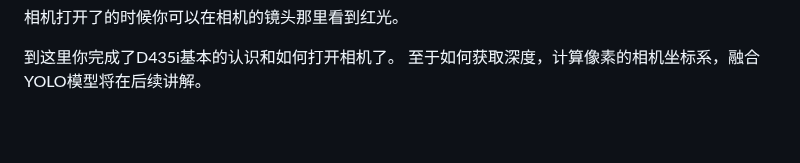
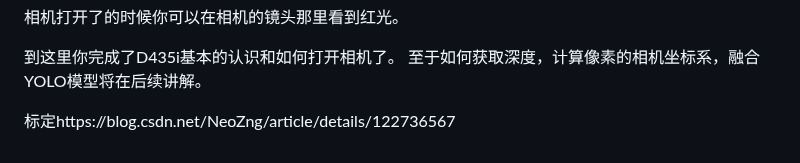
Before and after one commit to HGZQ1/Alg_Team_Tutorial, a Markdown page: 1. 基础篇/3.1 D435i深度相机.md, the part around the change. Drawn GitHub-style; blank space fills up the shorter version.

```diff
--- a/1. 基础篇/3.1 D435i深度相机.md
+++ b/1. 基础篇/3.1 D435i深度相机.md
@@ -448,3 +448,5 @@ Bus 001 Device 002: ID 8086:0b07 Intel Corp. Intel(R) RealSense(TM) Depth Camera
 
 到这里你完成了D435i基本的认识和如何打开相机了。
 至于如何获取深度，计算像素的相机坐标系，融合YOLO模型将在后续讲解。
+
+标定https://blog.csdn.net/NeoZng/article/details/122736567
```
Also changed, not shown: 1. 基础篇/3.0 计算机基础硬件和传感器.md (+85 -1 lines), 1. 基础篇/3.3 IMU与位姿.md (added), picture1/97455b6a78e08ada98da3f14761823e6.png (added).
